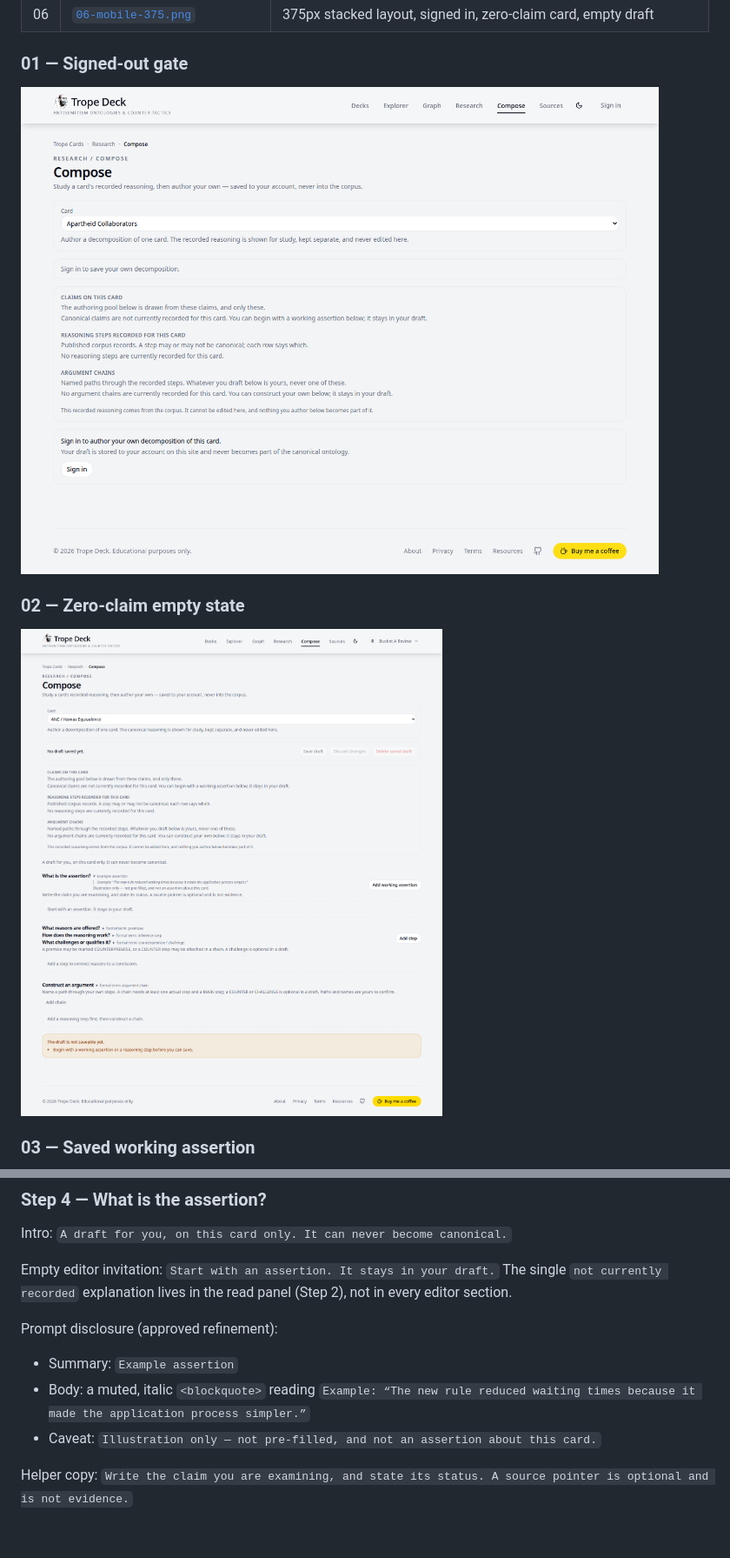
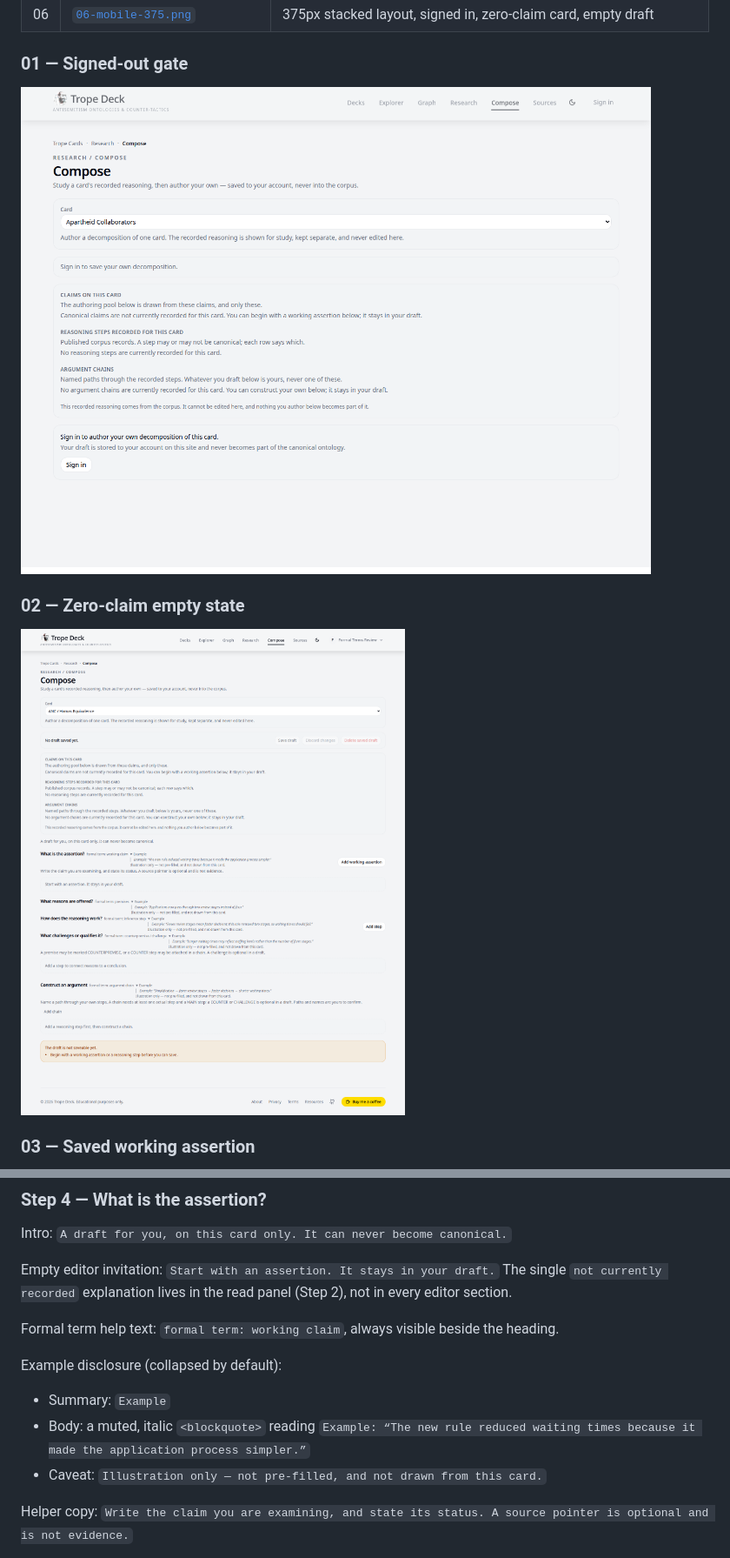
Before and after one commit to ubuntupunk/as-truth-cards, a Markdown page: docs/COMPOSE_DESIGN_HANDOFF.md, 2 parts joined by grey strips. Shown at 87% size. GitHub-like rendering; pictures changed too: docs/compose/screenshots/01-signed-out-gate.png, docs/compose/screenshots/02-zero-claim-empty.png; blank space fills up the shorter version.

Commit message:
fix(compose): keep formal terms visible with per-question examples

```diff
--- a/docs/COMPOSE_DESIGN_HANDOFF.md
+++ b/docs/COMPOSE_DESIGN_HANDOFF.md
@@ -261,11 +261,13 @@ Intro: `A draft for you, on this card only. It can never become canonical.`
 
 Empty editor invitation: `Start with an assertion. It stays in your draft.` The single `not currently recorded` explanation lives in the read panel (Step 2), not in every editor section.
 
-Prompt disclosure (approved refinement):
+Formal term help text: `formal term: working claim`, always visible beside the heading.
 
-- Summary: `Example assertion`
+Example disclosure (collapsed by default):
+
+- Summary: `Example`
 - Body: a muted, italic `<blockquote>` reading `Example: “The new rule reduced waiting times because it made the application process simpler.”`
-- Caveat: `Illustration only — not pre-filled, and not an assertion about this card.`
+- Caveat: `Illustration only — not pre-filled, and not drawn from this card.`
 
 Helper copy: `Write the claim you are examining, and state its status. A source pointer is optional and is not evidence.`
 
```
Also changed, not shown: other parts of docs/COMPOSE_DESIGN_HANDOFF.md (+9 -4 lines), docs/compose/screenshots/03-working-assertion-saved.png, docs/compose/screenshots/04-step-and-chain.png, docs/compose/screenshots/05-populated-canonical.png, docs/compose/screenshots/06-mobile-375.png, 3 other files.
